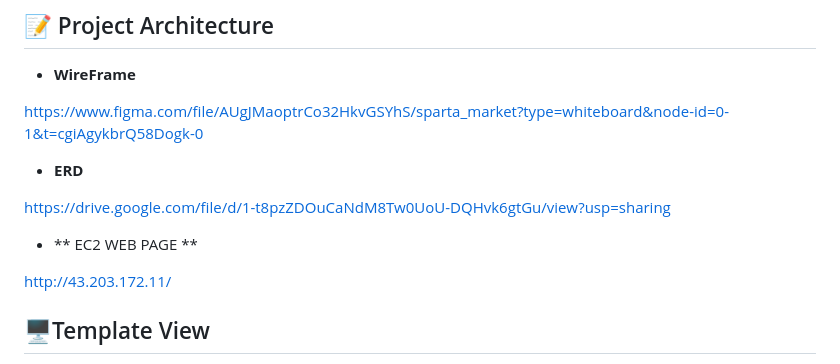
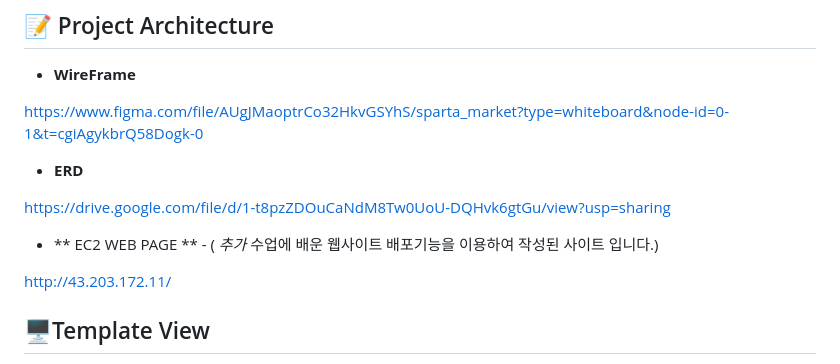
Before and after one commit to billyhyunjun/sparta_market, a Markdown page: README.md, the part around the change. Rendered like a GitHub page.

```diff
--- a/README.md
+++ b/README.md
@@ -52,7 +52,7 @@ https://www.figma.com/file/AUgJMaoptrCo32HkvGSYhS/sparta_market?type=whiteboard&
 
 https://drive.google.com/file/d/1-t8pzZDOuCaNdM8Tw0UoU-DQHvk6gtGu/view?usp=sharing
 
-- ** EC2 WEB PAGE **
+- ** EC2 WEB PAGE ** - ( *추가* 수업에 배운 웹사이트 배포기능을 이용하여 작성된 사이트 입니다.)
 
 http://43.203.172.11/
 
```
